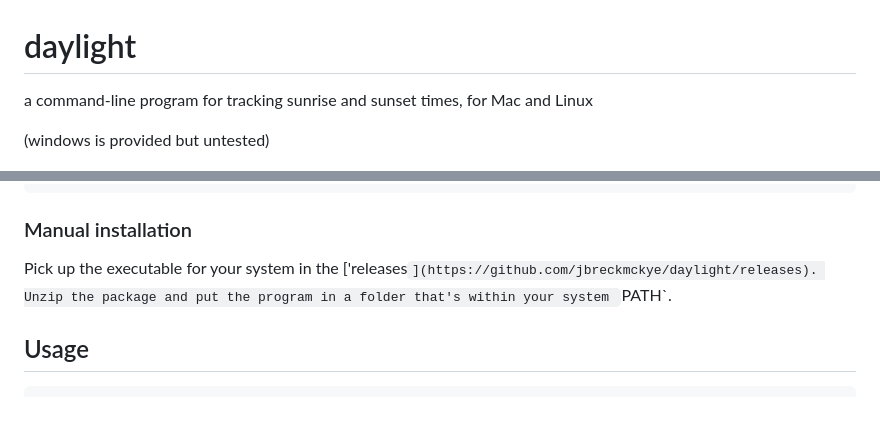
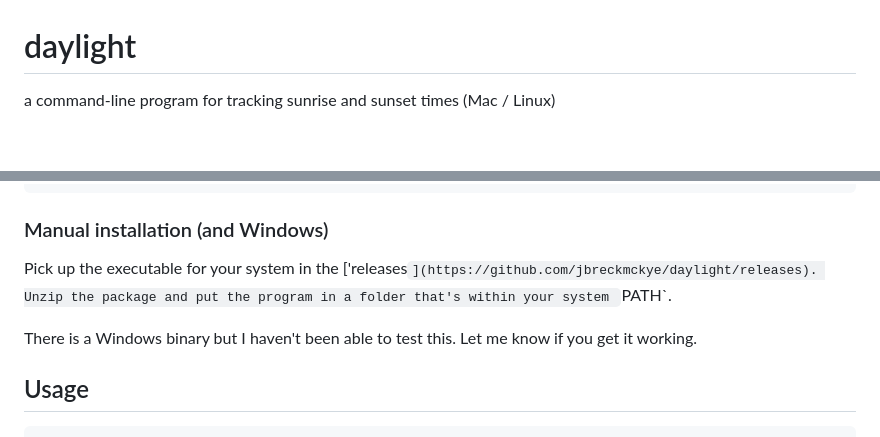
Before and after one commit to partrita/daylight-kr, a Markdown page: README.md, 2 parts joined by grey strips. Rendered like a GitHub page; blank space fills up the shorter version.

Commit message:
update information on OS

````diff
--- a/README.md
+++ b/README.md
@@ -1,8 +1,6 @@
 # daylight
 
-a command-line program for tracking sunrise and sunset times, for Mac and Linux
-
-(windows is provided but untested)
+a command-line program for tracking sunrise and sunset times (Mac / Linux)
 
 ![img.png](img.png)
 
@@ -30,10 +28,12 @@ brew install daylight
 daylight --help
 ```
 
-### Manual installation
+### Manual installation (and Windows)
 
 Pick up the executable for your system in the ['releases`](https://github.com/jbreckmckye/daylight/releases).
 Unzip the package and put the program in a folder that's within your system `PATH`.
+
+There is a Windows binary but I haven't been able to test this. Let me know if you get it working.
 
 ## Usage
 
````
